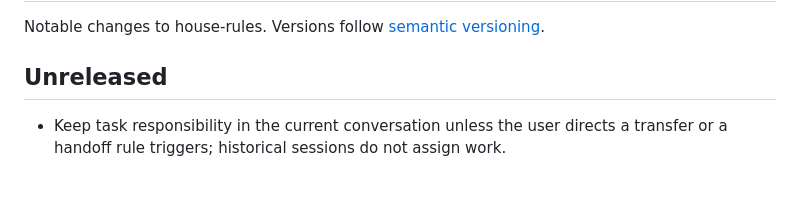
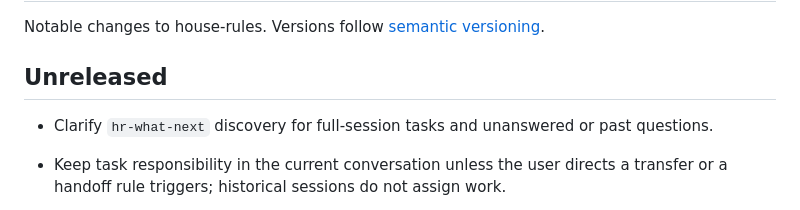
Before and after one commit to bompus/house-rules, a Markdown page: CHANGELOG.md, the part around the change. GitHub-like rendering; blank space fills up the shorter version.

Commit message:
docs(skills): clarify full-session what-next discovery

```diff
--- a/CHANGELOG.md
+++ b/CHANGELOG.md
@@ -3,6 +3,9 @@
 Notable changes to house-rules. Versions follow [semantic versioning](https://semver.org).
 
 ## Unreleased
+
+- Clarify `hr-what-next` discovery for full-session tasks and unanswered or past
+  questions.
 
 - Keep task responsibility in the current conversation unless the user directs
   a transfer or a handoff rule triggers; historical sessions do not assign work.
```
Also changed, not shown: skills/hr-what-next/SKILL.md (+1 -1 lines).
